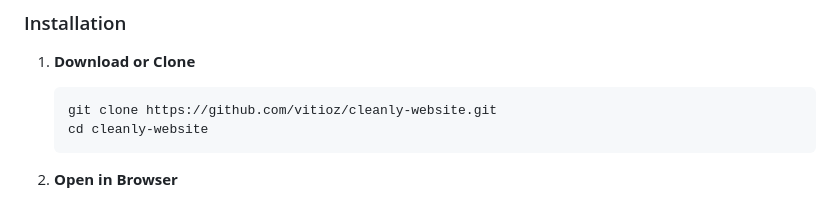
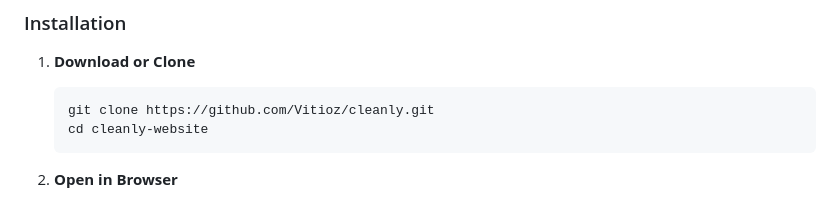
Before and after one commit to Vitioz/cleanly, a Markdown page: README.md, the part around the change. Drawn GitHub-style.

````diff
--- a/README.md
+++ b/README.md
@@ -43,7 +43,7 @@ A complete, professional, modern and responsive landing page for cleaning servic
 
 1. **Download or Clone**
    ```bash
-   git clone https://github.com/vitioz/cleanly-website.git
+   git clone https://github.com/Vitioz/cleanly.git
    cd cleanly-website
    ```
 
````
